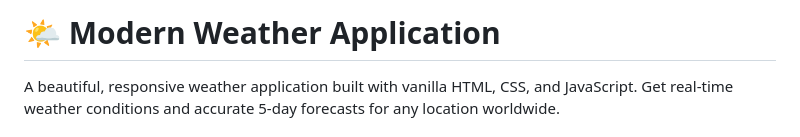
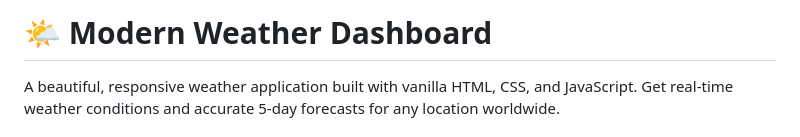
Before and after one commit to Madhusudan04337/dynamic-weather-dashboard, a Markdown page: README.md, the part around the change. GitHub-like rendering.

```diff
--- a/README.md
+++ b/README.md
@@ -1,4 +1,4 @@
-# 🌤️ Modern Weather Application
+# 🌤️ Modern Weather Dashboard
 
 A beautiful, responsive weather application built with vanilla HTML, CSS, and JavaScript. Get real-time weather conditions and accurate 5-day forecasts for any location worldwide.
 
```
